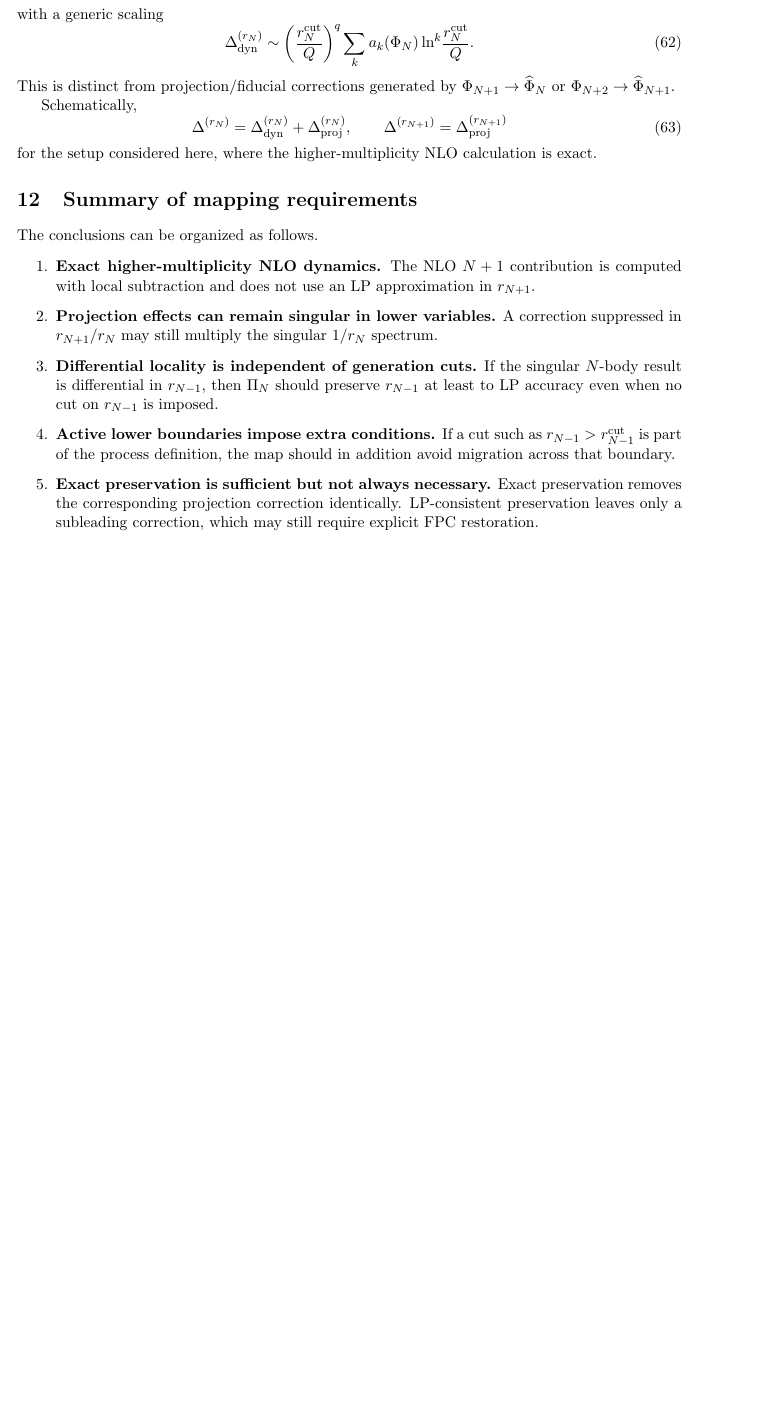
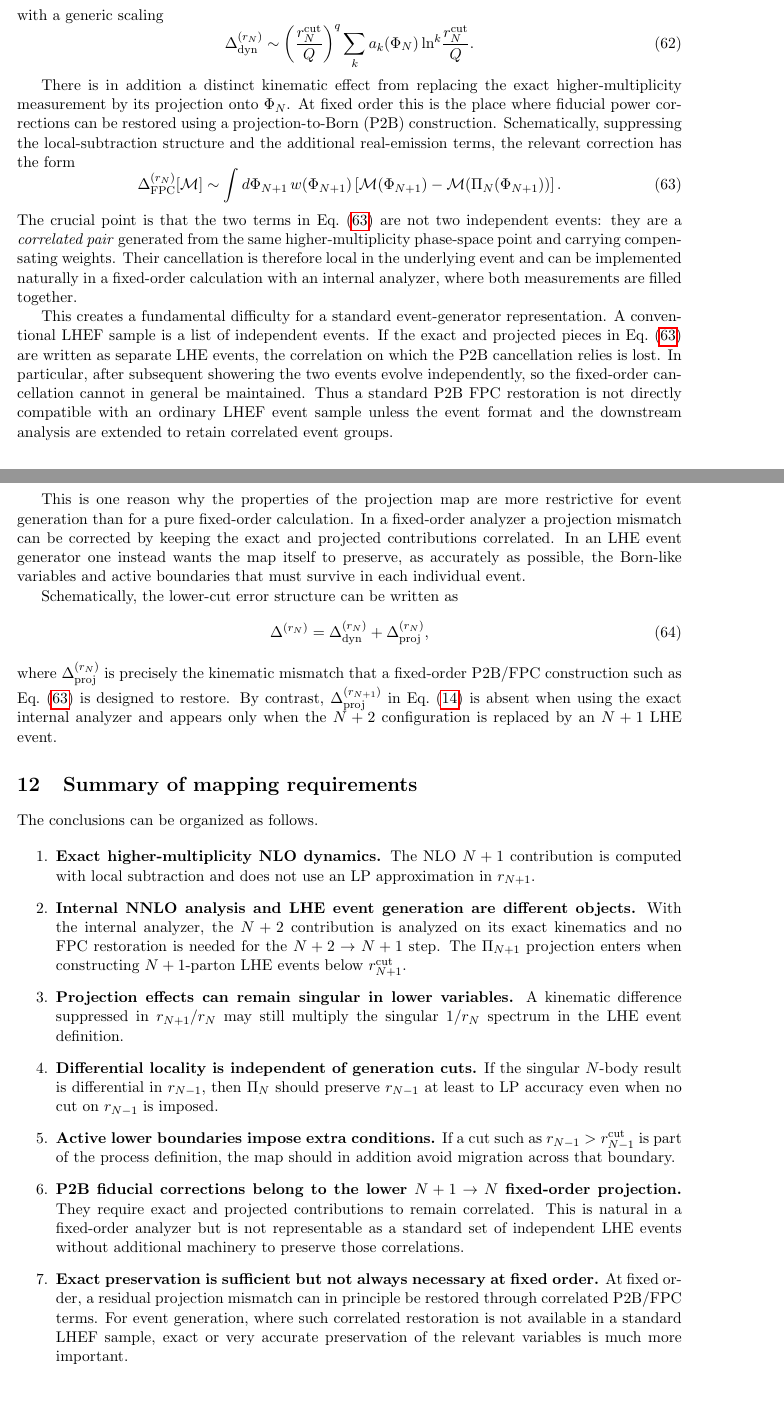
Before and after one commit to alioli/Geneva-Event-Definition, a LaTeX document (main.tex): part of page 8 of 9 before the commit and two parts of pages 8 and 9 of 10 after it, the two joined at a grey line, cut so that both start at the same text, the shorter picture padded with empty space. Compiled offline with pdfLaTeX.

Commit message:
Separate LHE projection effects from P2B fiducial corrections

```diff
--- a/main.tex
+++ b/main.tex
@@ -683,23 +684,55 @@ a_k(\Ph_N)
 \ln^k\!\frac{\rn^{\cut}}{Q}.
 \label{eq:dynamic-pc-scaling}
 \end{equation}
-This is distinct from projection/fiducial corrections generated by
-\(\Ph_{N+1}\to\widehat\Ph_N\) or \(\Ph_{N+2}\to\widehat\Ph_{N+1}\).
 
-Schematically,
+There is in addition a distinct kinematic effect from replacing the exact higher-multiplicity measurement
+by its projection onto \(\Ph_N\). At fixed order this is the place where fiducial power corrections can
+be restored using a projection-to-Born (P2B) construction. Schematically, suppressing the local-subtraction
+structure and the additional real-emission terms, the relevant correction has the form
+\begin{equation}
+\Delta_{\rm FPC}^{(\rn)}[\Mcal]
+\sim
+\int d\Ph_{N+1}\,
+w(\Ph_{N+1})
+\left[
+\Mcal(\Ph_{N+1})-
+\Mcal\!\left(\Pi_N(\Ph_{N+1})\right)
+\right].
+\label{eq:p2b-fpc-correlated}
+\end{equation}
+The crucial point is that the two terms in Eq.~\eqref{eq:p2b-fpc-correlated} are not two independent
+events: they are a \emph{correlated pair} generated from the same higher-multiplicity phase-space point
+and carrying compensating weights. Their cancellation is therefore local in the underlying event and can
+be implemented naturally in a fixed-order calculation with an internal analyzer, where both measurements
+are filled together.
+
+This creates a fundamental difficulty for a standard event-generator representation. A conventional LHEF
+sample is a list of independent events. If the exact and projected pieces in
+Eq.~\eqref{eq:p2b-fpc-correlated} are written as separate LHE events, the correlation on which the P2B
+cancellation relies is lost. In particular, after subsequent showering the two events evolve independently,
+so the fixed-order cancellation cannot in general be maintained. Thus a standard P2B FPC restoration is
+not directly compatible with an ordinary LHEF event sample unless the event format and the downstream
+analysis are extended to retain correlated event groups.
+
+This is one reason why the properties of the projection map are more restrictive for event generation
+than for a pure fixed-order calculation. In a fixed-order analyzer a projection mismatch can be corrected
+by keeping the exact and projected contributions correlated. In an LHE event generator one instead wants
+the map itself to preserve, as accurately as possible, the Born-like variables and active boundaries that
+must survive in each individual event.
+
+Schematically, the lower-cut error structure can be written as
 \begin{equation}
 \Delta^{(\rn)}
 =
 \Delta_{\rm dyn}^{(\rn)}
 +
 \Delta_{\rm proj}^{(\rn)},
-\qquad
-\Delta^{(\rnp)}
-=
-\Delta_{\rm proj}^{(\rnp)}
-\label{eq:error-decomposition}
+\label{eq:lower-error-decomposition}
 \end{equation}
-for the setup considered here, where the higher-multiplicity NLO calculation is exact.
+where \(\Delta_{\rm proj}^{(\rn)}\) is precisely the kinematic mismatch that a fixed-order P2B/FPC
+construction such as Eq.~\eqref{eq:p2b-fpc-correlated} is designed to restore. By contrast,
+\(\Delta_{\rm proj}^{(\rnp)}\) in Eq.~\eqref{eq:rnp-proj-correction} is absent when using the exact
+internal analyzer and appears only when the \(N+2\) configuration is replaced by an \(N+1\) LHE event.
 
 \section{Summary of mapping requirements}
 
@@ -709,8 +742,14 @@ The conclusions can be organized as follows.
 \item \textbf{Exact higher-multiplicity NLO dynamics.}
 The NLO \(N+1\) contribution is computed with local subtraction and does not use an LP approximation in \(\rnp\).
 
+\item \textbf{Internal NNLO analysis and LHE event generation are different objects.}
+With the internal analyzer, the \(N+2\) contribution is analyzed on its exact kinematics and no FPC
+restoration is needed for the \(N+2\to N+1\) step. The \(\Pi_{N+1}\) projection enters when constructing
+\(N+1\)-parton LHE events below \(\rnp^{\cut}\).
+
 \item \textbf{Projection effects can remain singular in lower variables.}
-A correction suppressed in \(\rnp/\rn\) may still multiply the singular \(1/\rn\) spectrum.
+A kinematic difference suppressed in \(\rnp/\rn\) may still multiply the singular \(1/\rn\) spectrum
+in the LHE event definition.
 
 \item \textbf{Differential locality is independent of generation cuts.}
 If the singular \(N\)-body result is differential in \(\rnm\), then \(\Pi_N\) should preserve \(\rnm\) at least to LP accuracy even when no cut on \(\rnm\) is imposed.
@@ -718,9 +757,15 @@ If the singular \(N\)-body result is differential in \(\rnm\), then \(\Pi_N\) sh
 \item \textbf{Active lower boundaries impose extra conditions.}
 If a cut such as \(\rnm>\rnm^{\cut}\) is part of the process definition, the map should in addition avoid migration across that boundary.
 
-\item \textbf{Exact preservation is sufficient but not always necessary.}
-Exact preservation removes the corresponding projection correction identically.
-LP-consistent preservation leaves only a subleading correction, which may still require explicit FPC restoration.
+\item \textbf{P2B fiducial corrections belong to the lower \(N+1\to N\) fixed-order projection.}
+They require exact and projected contributions to remain correlated. This is natural in a fixed-order
+analyzer but is not representable as a standard set of independent LHE events without additional machinery
+to preserve those correlations.
+
+\item \textbf{Exact preservation is sufficient but not always necessary at fixed order.}
+At fixed order, a residual projection mismatch can in principle be restored through correlated P2B/FPC
+terms. For event generation, where such correlated restoration is not available in a standard LHEF sample,
+exact or very accurate preservation of the relevant variables is much more important.
 
 \item \textbf{Nested convergence is controlled by ratios of neighboring resolution scales.}
 In ordered regions the relevant parameters are naturally of the form
```
Also changed, not shown: main.tex (29 more changed lines).
